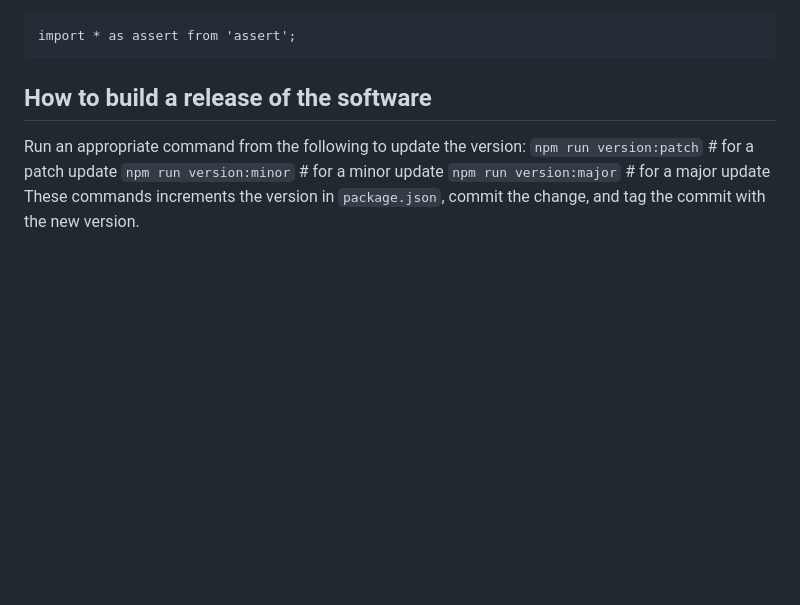
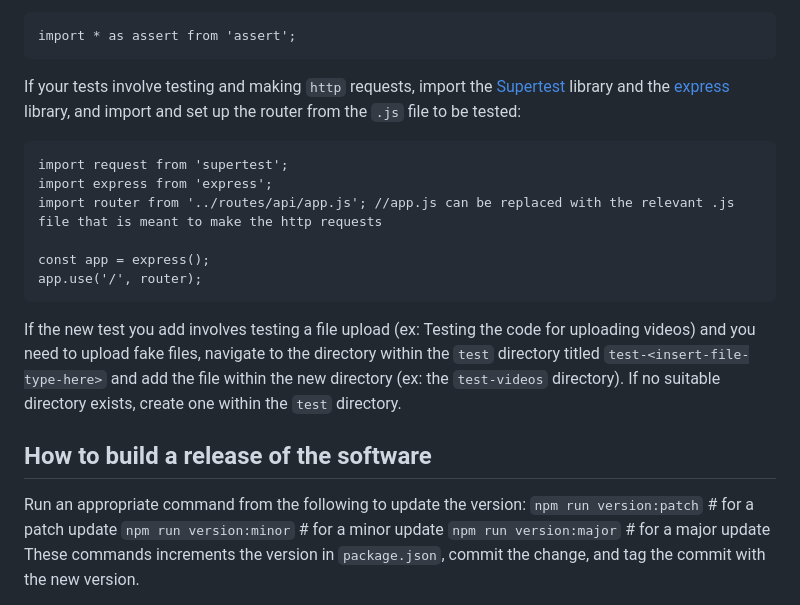
Before and after one commit to Purplecannon/footnote, a Markdown page: doc/DeveloperGuidelines.md, the part around the change printed below. GitHub-like rendering; blank space fills up the shorter version.

Commit message:
Update DeveloperGuidelines.md
Updated "How to add new tests"

````diff
--- a/doc/DeveloperGuidelines.md
+++ b/doc/DeveloperGuidelines.md
@@ -101,6 +101,17 @@ Navigate to the `test` directory - either in footnote-backend or footnote-fronte
 ```
 import * as assert from 'assert';
 ```
+If your tests involve testing and making `http` requests, import the [Supertest](https://www.npmjs.com/package/supertest) library and the [express](https://expressjs.com/) library, and import and set up the router from the `.js` file to be tested:
+```
+import request from 'supertest';
+import express from 'express';
+import router from '../routes/api/app.js'; //app.js can be replaced with the relevant .js file that is meant to make the http requests
+
+const app = express();
+app.use('/', router);
+```
+
+If the new test you add involves testing a file upload (ex: Testing the code for uploading videos) and you need to upload fake files, navigate to the directory within the `test` directory titled `test-<insert-file-type-here>` and add the file within the new directory (ex: the `test-videos` directory). If no suitable directory exists, create one within the `test` directory.
 
 ## How to build a release of the software
 
````
Also changed, not shown: other parts of doc/DeveloperGuidelines.md (+1 -1 lines).
